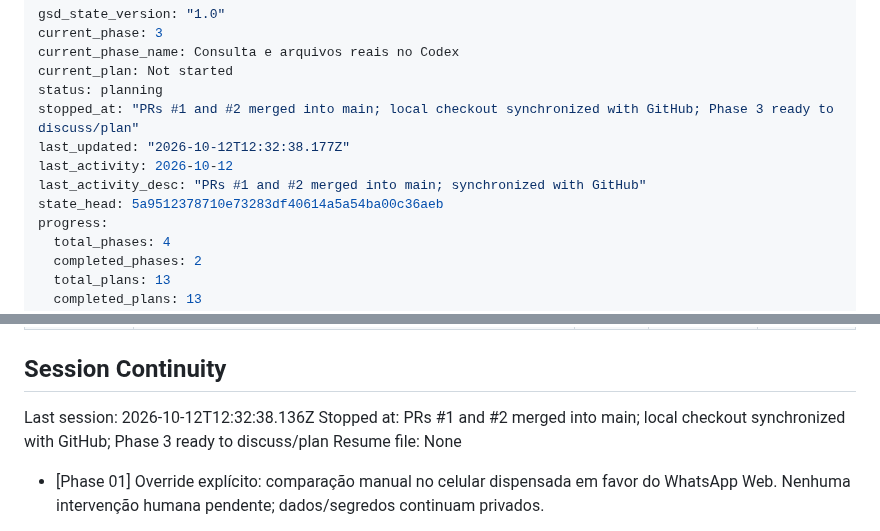
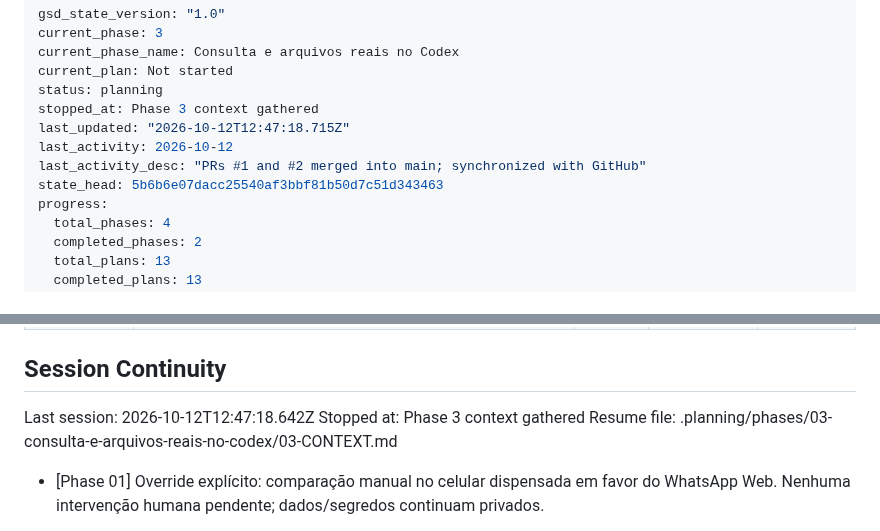
Before and after one commit to dlr-1337/zap-mcp, a Markdown page: .planning/STATE.md, 2 parts joined by grey strips. Rendered like a GitHub page.

Commit message:
docs(state): record phase 3 context session

```diff
--- a/.planning/STATE.md
+++ b/.planning/STATE.md
@@ -4,11 +4,11 @@ current_phase: 3
 current_phase_name: Consulta e arquivos reais no Codex
 current_plan: Not started
 status: planning
-stopped_at: "PRs #1 and #2 merged into main; local checkout synchronized with GitHub; Phase 3 ready to discuss/plan"
-last_updated: "2026-10-12T12:32:38.177Z"
+stopped_at: Phase 3 context gathered
+last_updated: "2026-10-12T12:47:18.715Z"
 last_activity: 2026-10-12
 last_activity_desc: "PRs #1 and #2 merged into main; synchronized with GitHub"
-state_head: 5a9512378710e73283df40614a5a54ba00c36aeb
+state_head: 5b6b6e07dacc25540af3bbf81b50d7c51d343463
 progress:
   total_phases: 4
   completed_phases: 2
@@ -129,9 +129,9 @@ Nenhum impedimento para iniciar o planejamento.
 
 ## Session Continuity
 
-Last session: 2026-10-12T12:32:38.136Z
-Stopped at: PRs #1 and #2 merged into main; local checkout synchronized with GitHub; Phase 3 ready to discuss/plan
-Resume file: None
+Last session: 2026-10-12T12:47:18.642Z
+Stopped at: Phase 3 context gathered
+Resume file: .planning/phases/03-consulta-e-arquivos-reais-no-codex/03-CONTEXT.md
 
 - [Phase 01] Override explícito: comparação manual no celular dispensada em favor do WhatsApp Web. Nenhuma intervenção humana pendente; dados/segredos continuam privados.
 
```
